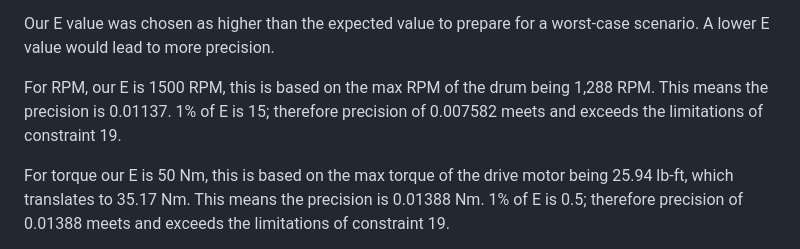
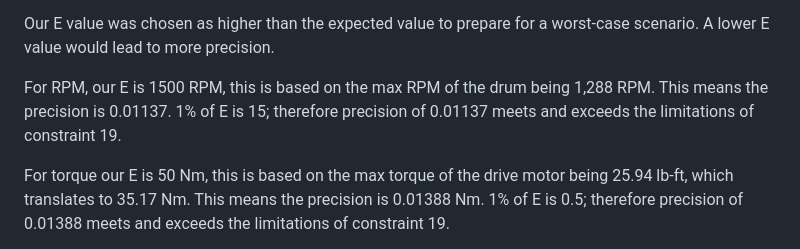
Before and after one commit to Dylan2432/S24_Team3_EV_Motorcycle_Chassis_Dynamometer, a Markdown page: Documentation/Signoffs/Create DAQ Subsystem.md, the part around the change. Rendered like a GitHub page.

```diff
--- a/Documentation/Signoffs/Create DAQ Subsystem.md
+++ b/Documentation/Signoffs/Create DAQ Subsystem.md
@@ -69,7 +69,7 @@ We can verify the accuracy of the equation through an example. Say we have a DAQ
 
   Our E value was chosen as higher than the expected value to prepare for a worst-case scenario. A lower E value would lead to more precision.
 
-  For RPM, our E is 1500 RPM, this is based on the max RPM of the drum being 1,288 RPM. This means the precision is 0.01137. 1% of E is 15; therefore precision of 0.007582 meets and exceeds the limitations of constraint 19.
+  For RPM, our E is 1500 RPM, this is based on the max RPM of the drum being 1,288 RPM. This means the precision is 0.01137. 1% of E is 15; therefore precision of 0.01137 meets and exceeds the limitations of constraint 19.
 
   For torque our E is 50 Nm, this is based on the max torque of the drive motor being 25.94 lb-ft, which translates to 35.17 Nm. This means the precision is 0.01388 Nm. 1% of E is 0.5; therefore precision of 0.01388 meets and exceeds the limitations of constraint 19.
 
```
